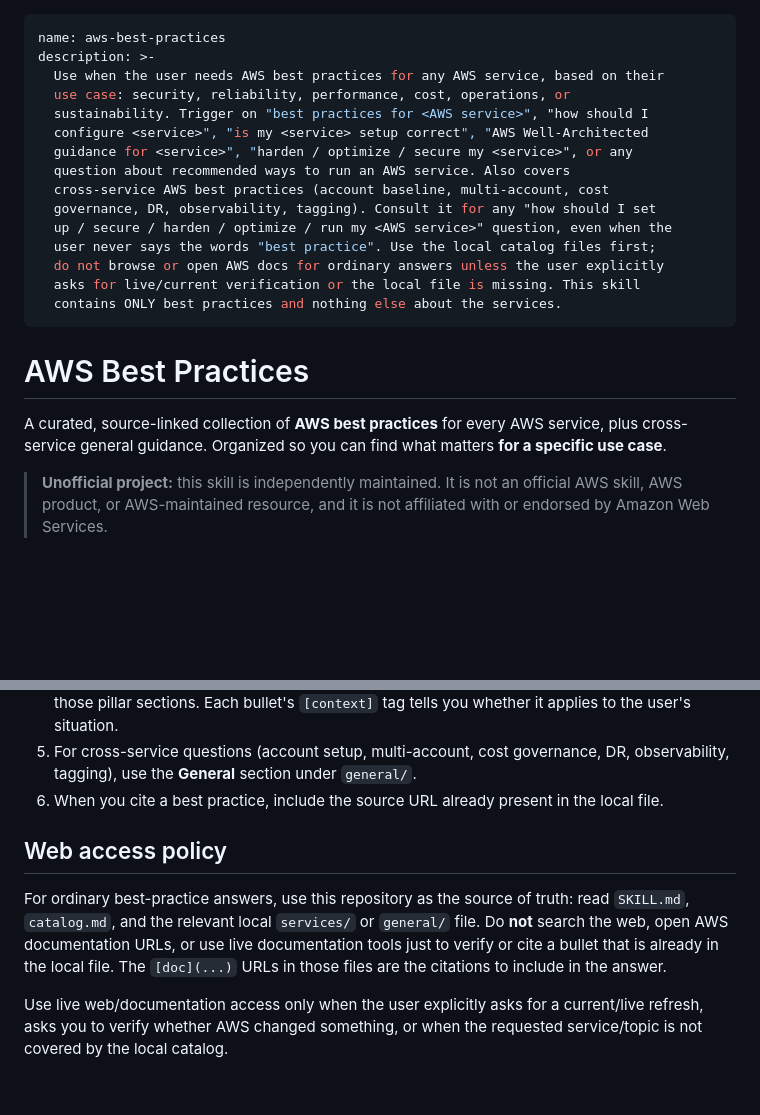
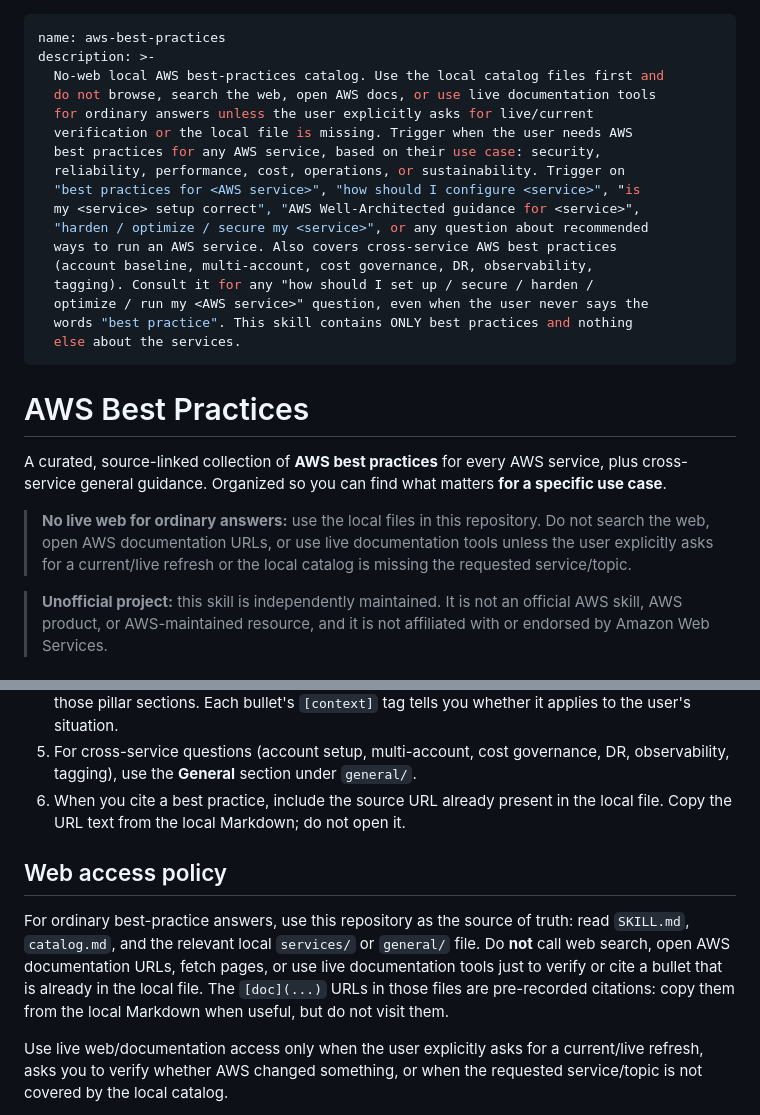
Before and after one commit to ferdinandobons/AWSBestPracticesSkill, a Markdown page: SKILL.md, 2 parts joined by grey strips. Rendered like a GitHub page; blank space fills up the shorter version.

Commit message:
docs: make no-web skill policy prominent

```diff
--- a/SKILL.md
+++ b/SKILL.md
@@ -1,19 +1,21 @@
 ---
 name: aws-best-practices
 description: >-
-  Use when the user needs AWS best practices for any AWS service, based on their
-  use case: security, reliability, performance, cost, operations, or
-  sustainability. Trigger on "best practices for <AWS service>", "how should I
-  configure <service>", "is my <service> setup correct", "AWS Well-Architected
-  guidance for <service>", "harden / optimize / secure my <service>", or any
-  question about recommended ways to run an AWS service. Also covers
-  cross-service AWS best practices (account baseline, multi-account, cost
-  governance, DR, observability, tagging). Consult it for any "how should I set
-  up / secure / harden / optimize / run my <AWS service>" question, even when the
-  user never says the words "best practice". Use the local catalog files first;
-  do not browse or open AWS docs for ordinary answers unless the user explicitly
-  asks for live/current verification or the local file is missing. This skill
-  contains ONLY best practices and nothing else about the services.
+  No-web local AWS best-practices catalog. Use the local catalog files first and
+  do not browse, search the web, open AWS docs, or use live documentation tools
+  for ordinary answers unless the user explicitly asks for live/current
+  verification or the local file is missing. Trigger when the user needs AWS
+  best practices for any AWS service, based on their use case: security,
+  reliability, performance, cost, operations, or sustainability. Trigger on
+  "best practices for <AWS service>", "how should I configure <service>", "is
+  my <service> setup correct", "AWS Well-Architected guidance for <service>",
+  "harden / optimize / secure my <service>", or any question about recommended
+  ways to run an AWS service. Also covers cross-service AWS best practices
+  (account baseline, multi-account, cost governance, DR, observability,
+  tagging). Consult it for any "how should I set up / secure / harden /
+  optimize / run my <AWS service>" question, even when the user never says the
+  words "best practice". This skill contains ONLY best practices and nothing
+  else about the services.
 ---
 
 # AWS Best Practices
@@ -21,6 +23,11 @@ description: >-
 A curated, source-linked collection of **AWS best practices** for every AWS
 service, plus cross-service general guidance. Organized so you can find what
 matters **for a specific use case**.
+
+> **No live web for ordinary answers:** use the local files in this repository.
+> Do not search the web, open AWS documentation URLs, or use live documentation
+> tools unless the user explicitly asks for a current/live refresh or the local
+> catalog is missing the requested service/topic.
 
 > **Unofficial project:** this skill is independently maintained. It is not an
 > official AWS skill, AWS product, or AWS-maintained resource, and it is not
@@ -49,16 +56,16 @@ matters **for a specific use case**.
 5. For cross-service questions (account setup, multi-account, cost governance,
    DR, observability, tagging), use the **General** section under `general/`.
 6. When you cite a best practice, include the source URL already present in the
-   local file.
+   local file. Copy the URL text from the local Markdown; do not open it.
 
 ## Web access policy
 
 For ordinary best-practice answers, use this repository as the source of truth:
 read `SKILL.md`, `catalog.md`, and the relevant local `services/` or `general/`
-file. Do **not** search the web, open AWS documentation URLs, or use live
-documentation tools just to verify or cite a bullet that is already in the
-local file. The `[doc](...)` URLs in those files are the citations to include in
-the answer.
+file. Do **not** call web search, open AWS documentation URLs, fetch pages, or
+use live documentation tools just to verify or cite a bullet that is already in
+the local file. The `[doc](...)` URLs in those files are pre-recorded citations:
+copy them from the local Markdown when useful, but do not visit them.
 
 Use live web/documentation access only when the user explicitly asks for a
 current/live refresh, asks you to verify whether AWS changed something, or when
```
Also changed, not shown: CHANGELOG.md (+3 -0 lines).
